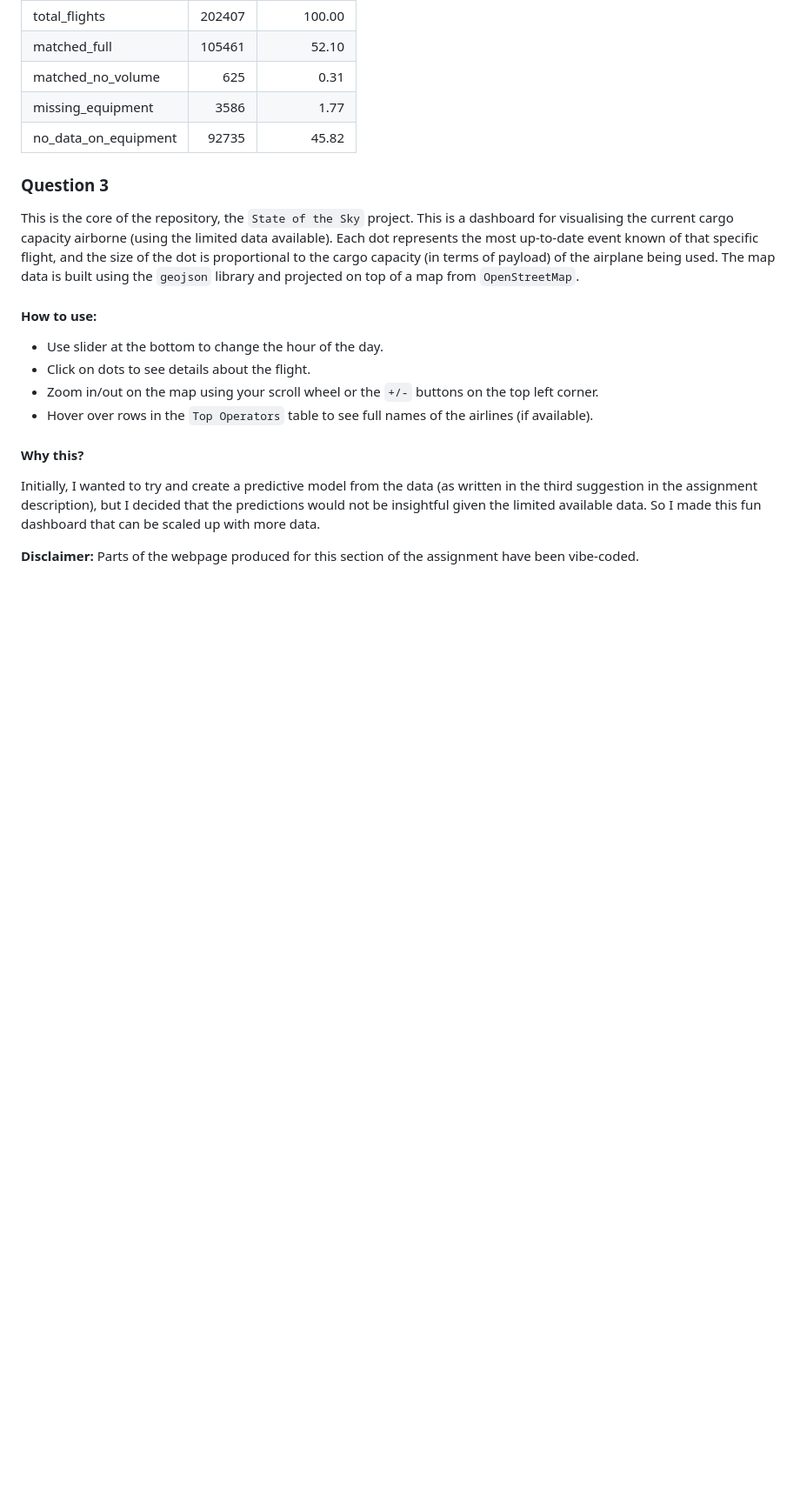
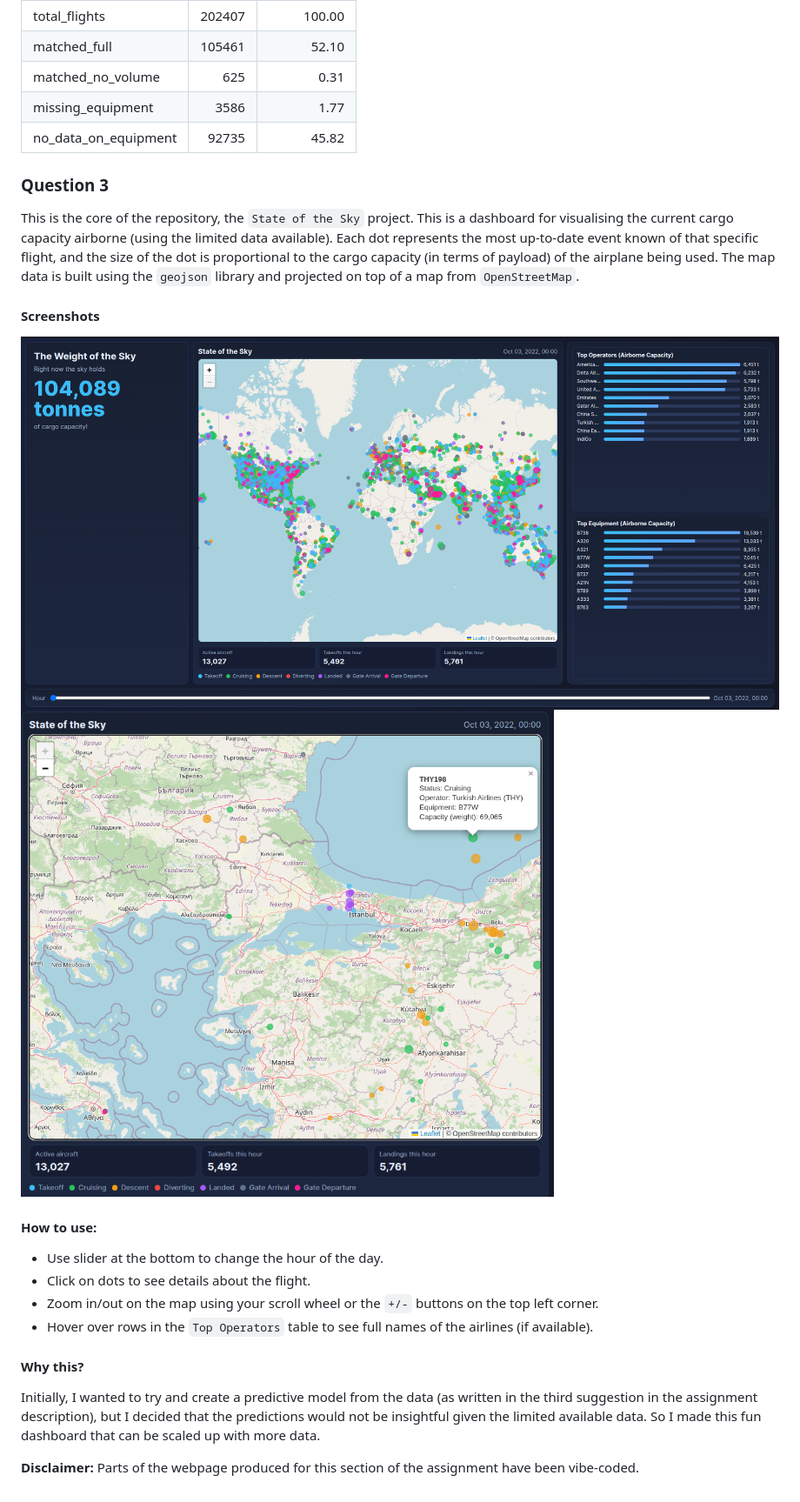
Before and after one commit to kaan-altinay/state-of-the-sky, a Markdown page: README.md, the part around the change. Shown at 87% size. GitHub-like rendering; pictures changed too: images/dashboard.png (added), images/map_zoom.png (added); blank space fills up the shorter version.

Commit message:
Add screenshots to the Readme

```diff
--- a/README.md
+++ b/README.md
@@ -96,6 +96,10 @@ The pipeline creates `capacity_data_quality_summary`, which reports counts and p
 
 This is the core of the repository, the `State of the Sky` project. This is a dashboard for visualising the current cargo capacity airborne (using the limited data available). Each dot represents the most up-to-date event known of that specific flight, and the size of the dot is proportional to the cargo capacity (in terms of payload) of the airplane being used. The map data is built using the `geojson` library and projected on top of a map from `OpenStreetMap`.
 
+#### Screenshots
+![State of the Sky dashboard](./images/dashboard.png)
+![State of the Sky map zoom](./images/map_zoom.png)
+
  #### How to use:
  - Use slider at the bottom to change the hour of the day.
  - Click on dots to see details about the flight.
```
